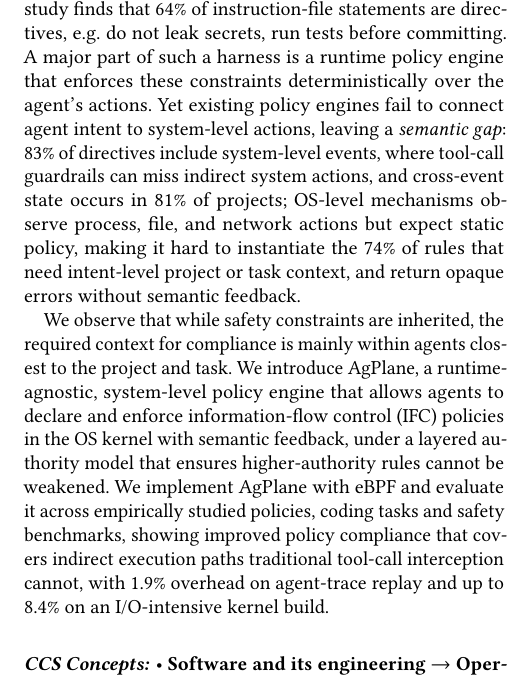
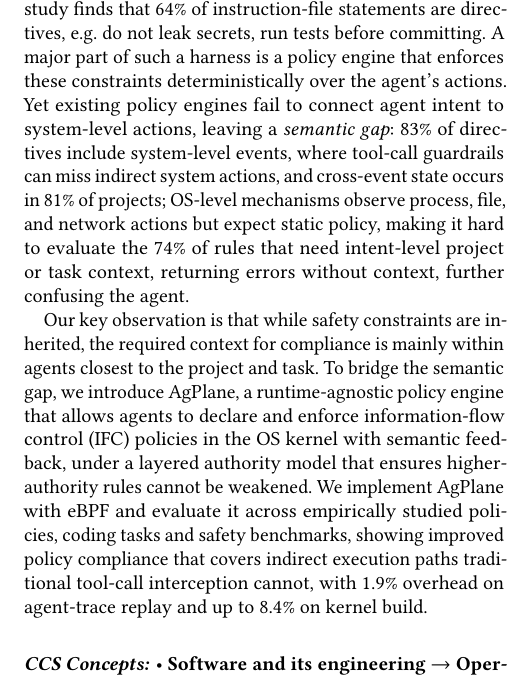
Before and after one commit to yunwei37/actplane-atc, a LaTeX paper (main.tex): part of one column of page 1 of 15, cut so that both start at the same text. Compiled offline with pdfLaTeX.

Commit message:
Refine language and improve clarity in the abstract section, enhancing precision in descriptions of AI agent workflows and policy engine functionality.

```diff
--- a/main.tex
+++ b/main.tex
@@ -22,24 +22,38 @@
   \country{}}
 
 \begin{abstract}
-AI agents increasingly run in production for coding, DevOps and enterprise workflows, operate through harnesses that maintain the agent loop,
-tools and memory, and apply constraints for safety and effectiveness. Projects often specify them in natural language or configuration: our empirical study finds that 64\% of
-instruction-file statements are directives, e.g. do not leak secrets, run tests before committing.
-A major part of such a harness is a runtime policy engine that
+AI agents increasingly run in production for coding, DevOps and enterprise workflows,
+operate through harnesses that maintain the agent loop,
+tools and memory, and apply constraints for safety and effectiveness.
+Projects often specify them in natural language or configuration:
+our empirical study finds that 64\% of
+instruction-file statements are directives, e.g. do not leak secrets,
+run tests before committing.
+A major part of such a harness is a policy engine that
 enforces these constraints deterministically over the agent's actions.
-Yet existing policy engines fail to connect agent intent to system-level actions, leaving a \emph{semantic gap}:
-83\% of directives include system-level events, where tool-call guardrails can miss indirect system
+Yet existing policy engines fail to connect
+agent intent to system-level actions,
+leaving a \emph{semantic gap}:
+83\% of directives include system-level
+events, where tool-call guardrails can
+miss indirect system
 actions, and cross-event state
 occurs in 81\% of projects; OS-level mechanisms observe process,
- file, and
+file, and
 network actions but expect static policy, making it
-hard to instantiate the 74\% of rules that
+hard to evaluate the 74\% of rules that
 need intent-level project or task context,
-and return opaque errors without semantic feedback.
+returning errors without context, further confusing the agent.
 
-We observe that while safety constraints are inherited, the required context for compliance is mainly within agents closest to the project and task.
-We introduce \sys{}, a runtime-agnostic, system-level policy engine that allows agents to declare and enforce information-flow control (IFC) policies in the OS kernel with semantic feedback, under
-a layered authority model that ensures higher-authority rules cannot be weakened.
+Our key observation is that while safety constraints are inherited,
+the required context for compliance is mainly within
+agents closest to the project and task. To bridge the semantic gap,
+we introduce \sys{}, a runtime-agnostic
+policy engine that allows agents to declare and enforce
+information-flow control (IFC) policies in the OS kernel
+with semantic feedback, under
+a layered authority model that ensures
+higher-authority rules cannot be weakened.
 We implement \sys{} with eBPF and evaluate it across empirically studied
 policies, coding tasks and safety benchmarks, showing
 improved policy compliance that covers indirect execution paths
```
Also changed, not shown: main.tex (2 more changed lines).
